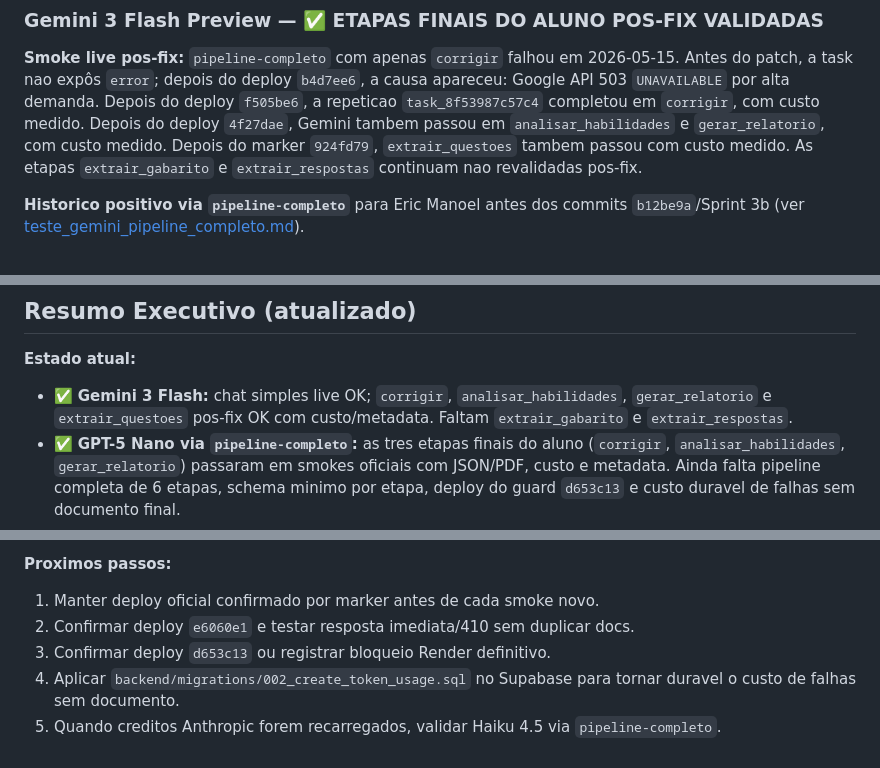
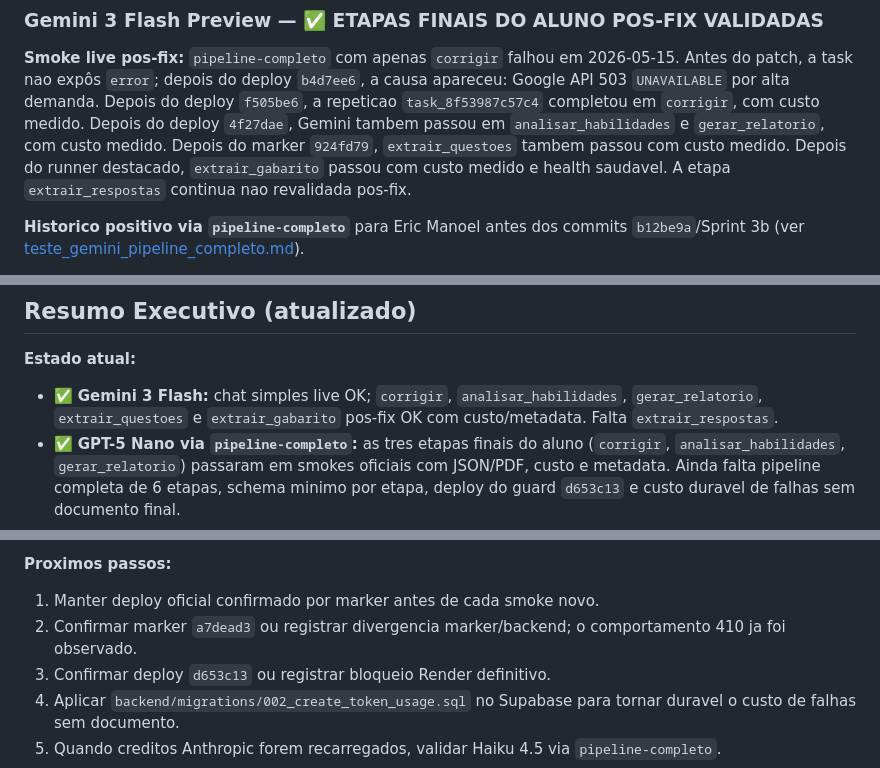
Before and after one commit to OttoBoop/IA_Educacao_V2, a Markdown page: docs/plano_pipeline/12_matriz_provider_fase.md, 3 parts joined by grey strips. Drawn GitHub-style.

```diff
--- a/docs/plano_pipeline/12_matriz_provider_fase.md
+++ b/docs/plano_pipeline/12_matriz_provider_fase.md
@@ -207,8 +217,9 @@
 Depois do deploy `f505be6`, a repeticao `task_8f53987c57c4` completou em
 `corrigir`, com custo medido. Depois do deploy `4f27dae`, Gemini tambem passou
 em `analisar_habilidades` e `gerar_relatorio`, com custo medido. Depois do
-marker `924fd79`, `extrair_questoes` tambem passou com custo medido. As etapas
-`extrair_gabarito` e `extrair_respostas` continuam nao revalidadas pos-fix.
+marker `924fd79`, `extrair_questoes` tambem passou com custo medido. Depois do
+runner destacado, `extrair_gabarito` passou com custo medido e health saudavel.
+A etapa `extrair_respostas` continua nao revalidada pos-fix.
 
 **Historico positivo via `pipeline-completo`** para Eric Manoel antes dos commits
 `b12be9a`/Sprint 3b (ver [teste_gemini_pipeline_completo.md](arquivo_2026_04_17/teste_gemini_pipeline_completo.md)).
@@ -355,8 +368,8 @@ Ver [teste_gpt5nano_pipeline_completo.md](arquivo_2026_04_17/teste_gpt5nano_pipe
 
 **Estado atual:**
 - ✅ **Gemini 3 Flash:** chat simples live OK; `corrigir`,
-  `analisar_habilidades`, `gerar_relatorio` e `extrair_questoes` pos-fix OK
-  com custo/metadata. Faltam `extrair_gabarito` e `extrair_respostas`.
+  `analisar_habilidades`, `gerar_relatorio`, `extrair_questoes` e
+  `extrair_gabarito` pos-fix OK com custo/metadata. Falta `extrair_respostas`.
 - ✅ **GPT-5 Nano via `pipeline-completo`:** as tres etapas finais do aluno
   (`corrigir`, `analisar_habilidades`, `gerar_relatorio`) passaram em smokes
   oficiais com JSON/PDF, custo e metadata. Ainda falta pipeline completa de 6
@@ -377,7 +390,8 @@ visiveis.
 
 **Proximos passos:**
 1. Manter deploy oficial confirmado por marker antes de cada smoke novo.
-2. Confirmar deploy `e6060e1` e testar resposta imediata/410 sem duplicar docs.
+2. Confirmar marker `a7dead3` ou registrar divergencia marker/backend; o
+   comportamento 410 ja foi observado.
 3. Confirmar deploy `d653c13` ou registrar bloqueio Render definitivo.
 4. Aplicar `backend/migrations/002_create_token_usage.sql` no Supabase para
    tornar duravel o custo de falhas sem documento.
```
Also changed, not shown: other parts of docs/plano_pipeline/12_matriz_provider_fase.md (+17 -5 lines), docs/plano_pipeline/09_progresso_longo_prazo.md (+49 -8 lines), docs/plano_pipeline/14_auditoria_mestre_pipeline_custos_providers.md (+11 -8 lines).
